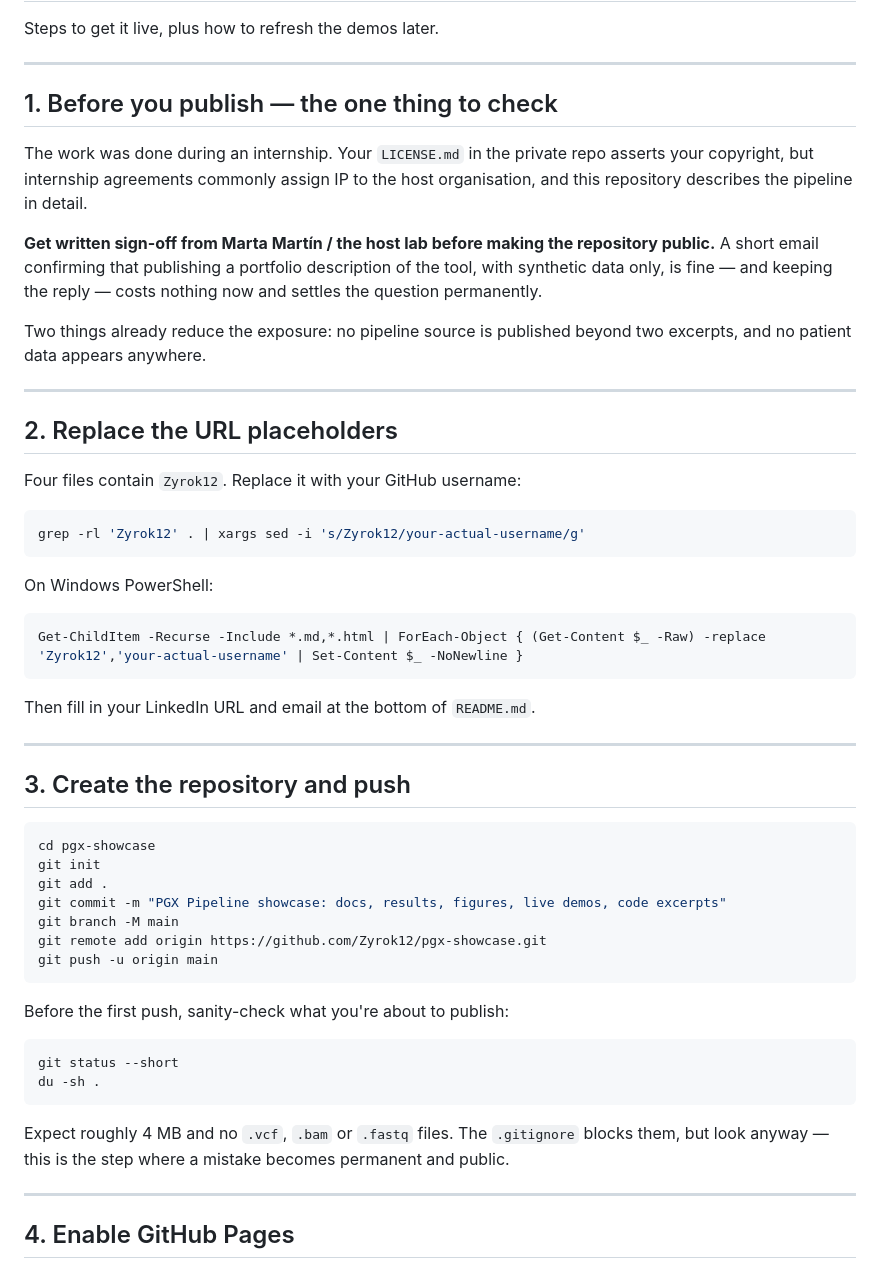
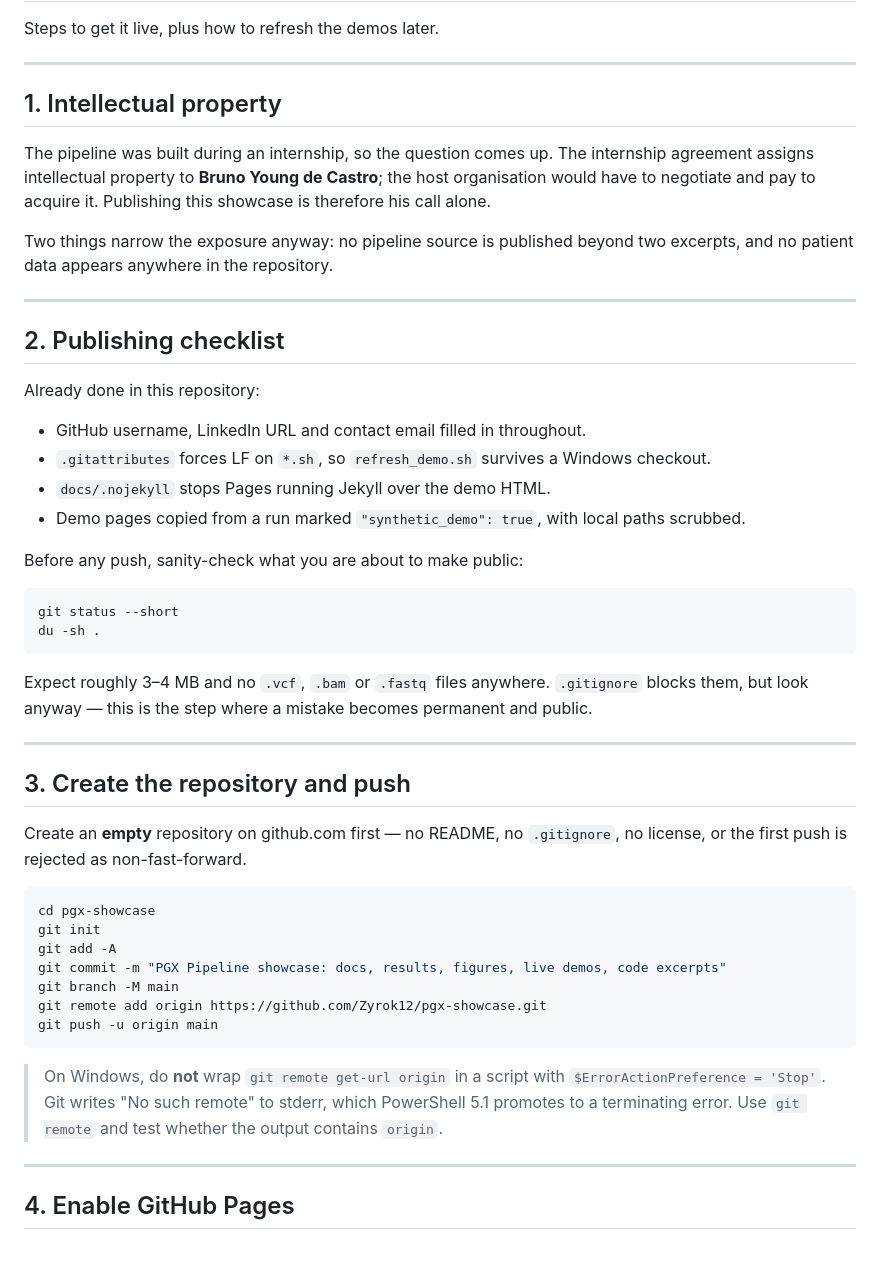
Before and after one commit to Zyrok12/pgx-showcase, a Markdown page: docs/PUBLISHING.md, the part around the change. GitHub-like rendering.

````diff
--- a/docs/PUBLISHING.md
+++ b/docs/PUBLISHING.md
@@ -4,60 +4,56 @@ Steps to get it live, plus how to refresh the demos later.
 
 ---
 
-## 1. Before you publish — the one thing to check
+## 1. Intellectual property
 
-The work was done during an internship. Your `LICENSE.md` in the private repo asserts your
-copyright, but internship agreements commonly assign IP to the host organisation, and this
-repository describes the pipeline in detail.
+The pipeline was built during an internship, so the question comes up. The internship agreement
+assigns intellectual property to **Bruno Young de Castro**; the host organisation would have to
+negotiate and pay to acquire it. Publishing this showcase is therefore his call alone.
 
-**Get written sign-off from Marta Martín / the host lab before making the repository public.** A
-short email confirming that publishing a portfolio description of the tool, with synthetic data
-only, is fine — and keeping the reply — costs nothing now and settles the question permanently.
-
-Two things already reduce the exposure: no pipeline source is published beyond two excerpts, and
-no patient data appears anywhere.
+Two things narrow the exposure anyway: no pipeline source is published beyond two excerpts, and
+no patient data appears anywhere in the repository.
 
 ---
 
-## 2. Replace the URL placeholders
+## 2. Publishing checklist
 
-Four files contain `Zyrok12`. Replace it with your GitHub username:
+Already done in this repository:
+
+- GitHub username, LinkedIn URL and contact email filled in throughout.
+- `.gitattributes` forces LF on `*.sh`, so `refresh_demo.sh` survives a Windows checkout.
+- `docs/.nojekyll` stops Pages running Jekyll over the demo HTML.
+- Demo pages copied from a run marked `"synthetic_demo": true`, with local paths scrubbed.
+
+Before any push, sanity-check what you are about to make public:
 
 ```bash
-grep -rl 'Zyrok12' . | xargs sed -i 's/Zyrok12/your-actual-username/g'
+git status --short
+du -sh .
 ```
 
-On Windows PowerShell:
-
-```powershell
-Get-ChildItem -Recurse -Include *.md,*.html | ForEach-Object { (Get-Content $_ -Raw) -replace 'Zyrok12','your-actual-username' | Set-Content $_ -NoNewline }
-```
-
-Then fill in your LinkedIn URL and email at the bottom of `README.md`.
+Expect roughly 3–4 MB and no `.vcf`, `.bam` or `.fastq` files anywhere. `.gitignore` blocks them,
+but look anyway — this is the step where a mistake becomes permanent and public.
 
 ---
 
 ## 3. Create the repository and push
 
+Create an **empty** repository on github.com first — no README, no `.gitignore`, no license, or
+the first push is rejected as non-fast-forward.
+
 ```bash
 cd pgx-showcase
 git init
-git add .
+git add -A
 git commit -m "PGX Pipeline showcase: docs, results, figures, live demos, code excerpts"
 git branch -M main
 git remote add origin https://github.com/Zyrok12/pgx-showcase.git
 git push -u origin main
 ```
 
-Before the first push, sanity-check what you're about to publish:
-
-```bash
-git status --short
-du -sh .
-```
-
-Expect roughly 4 MB and no `.vcf`, `.bam` or `.fastq` files. The `.gitignore` blocks them, but
-look anyway — this is the step where a mistake becomes permanent and public.
+> On Windows, do **not** wrap `git remote get-url origin` in a script with
+> `$ErrorActionPreference = 'Stop'`. Git writes "No such remote" to stderr, which PowerShell 5.1
+> promotes to a terminating error. Use `git remote` and test whether the output contains `origin`.
 
 ---
 
````
Also changed, not shown: README.md (+0 -2 lines).
